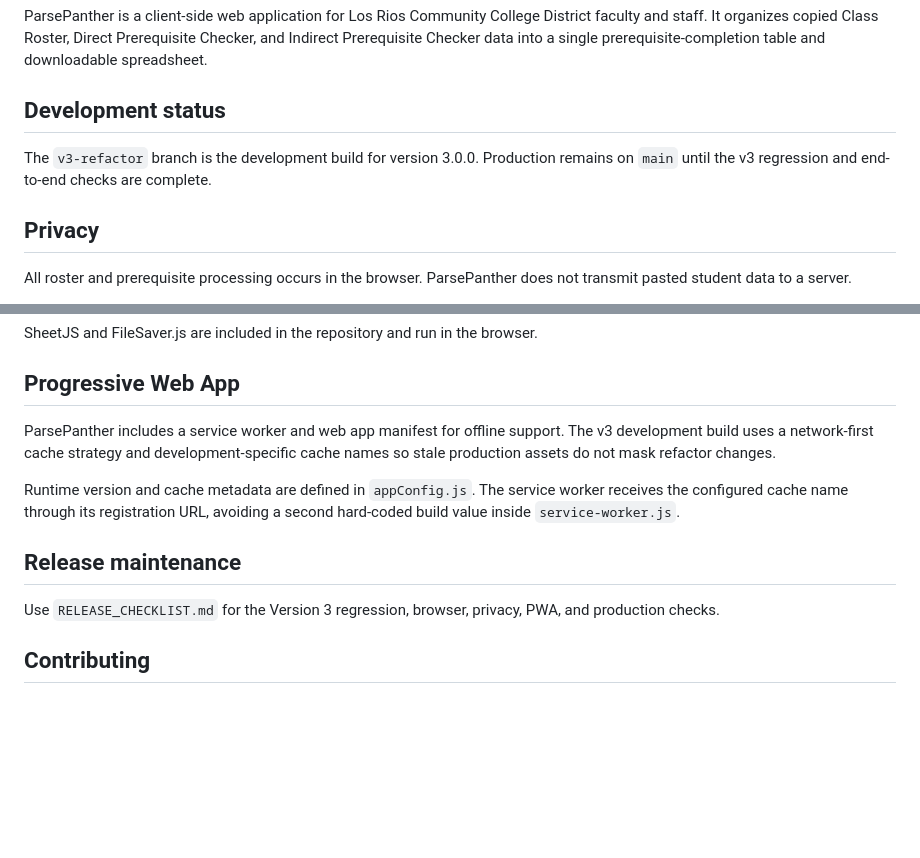
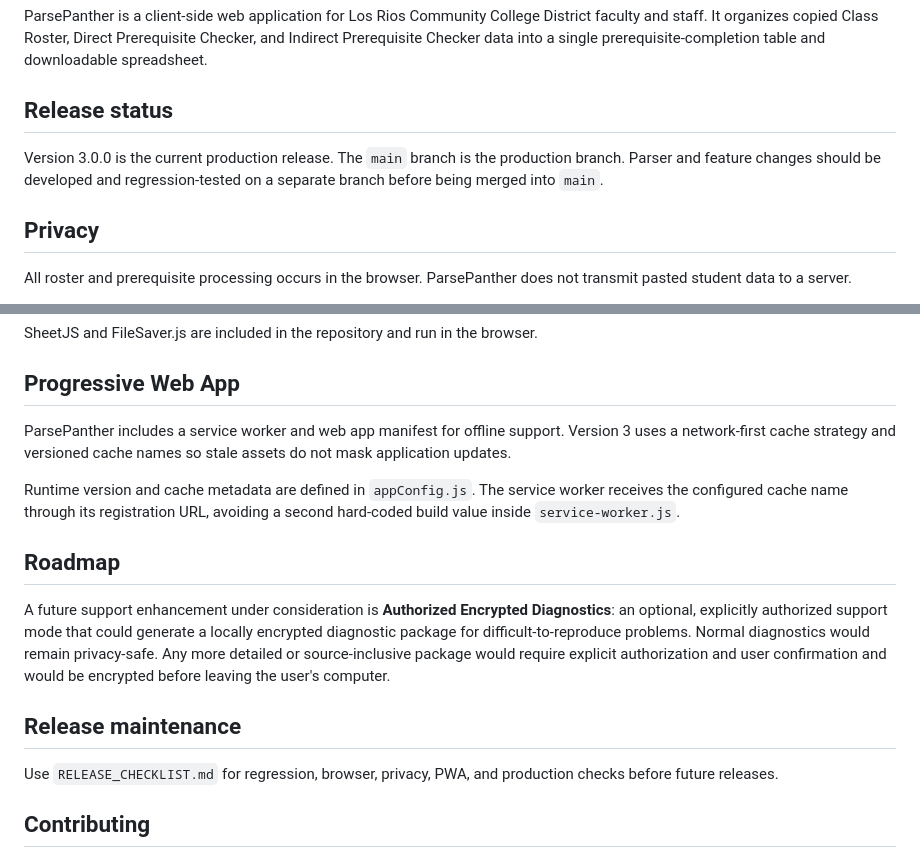
Before and after one commit to rpgentry74/Project-ParsePanther, a Markdown page: README.md, 2 parts joined by grey strips. GitHub-like rendering; blank space fills up the shorter version.

Commit message:
Update README for Version 3 production release

```diff
--- a/README.md
+++ b/README.md
@@ -2,9 +2,9 @@
 
 ParsePanther is a client-side web application for Los Rios Community College District faculty and staff. It organizes copied Class Roster, Direct Prerequisite Checker, and Indirect Prerequisite Checker data into a single prerequisite-completion table and downloadable spreadsheet.
 
-## Development status
+## Release status
 
-The `v3-refactor` branch is the development build for version 3.0.0. Production remains on `main` until the v3 regression and end-to-end checks are complete.
+Version 3.0.0 is the current production release. The `main` branch is the production branch. Parser and feature changes should be developed and regression-tested on a separate branch before being merged into `main`.
 
 ## Privacy
 
@@ -114,13 +114,17 @@ SheetJS and FileSaver.js are included in the repository and run in the browser.
 
 ## Progressive Web App
 
-ParsePanther includes a service worker and web app manifest for offline support. The v3 development build uses a network-first cache strategy and development-specific cache names so stale production assets do not mask refactor changes.
+ParsePanther includes a service worker and web app manifest for offline support. Version 3 uses a network-first cache strategy and versioned cache names so stale assets do not mask application updates.
 
 Runtime version and cache metadata are defined in `appConfig.js`. The service worker receives the configured cache name through its registration URL, avoiding a second hard-coded build value inside `service-worker.js`.
 
+## Roadmap
+
+A future support enhancement under consideration is **Authorized Encrypted Diagnostics**: an optional, explicitly authorized support mode that could generate a locally encrypted diagnostic package for difficult-to-reproduce problems. Normal diagnostics would remain privacy-safe. Any more detailed or source-inclusive package would require explicit authorization and user confirmation and would be encrypted before leaving the user's computer.
+
 ## Release maintenance
 
-Use `RELEASE_CHECKLIST.md` for the Version 3 regression, browser, privacy, PWA, and production checks.
+Use `RELEASE_CHECKLIST.md` for regression, browser, privacy, PWA, and production checks before future releases.
 
 ## Contributing
 
```
